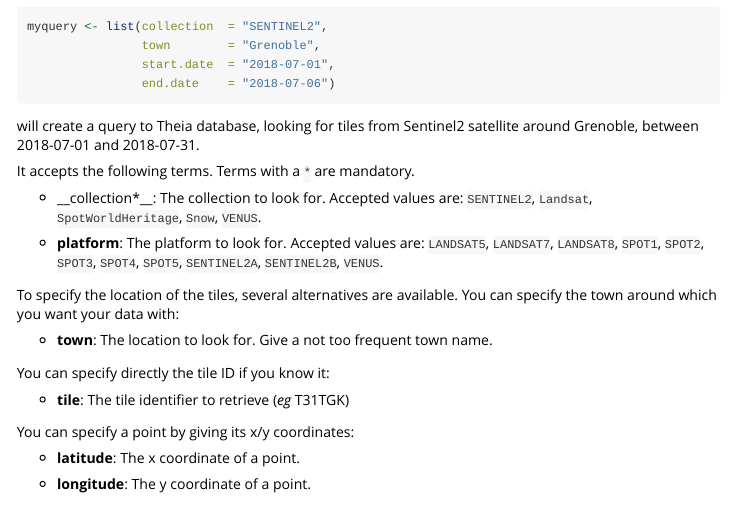
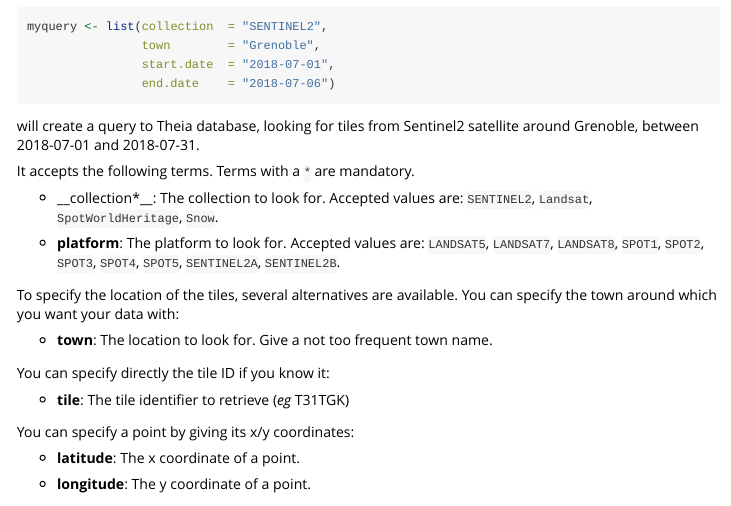
Before and after one commit to norival/theiaR, an R Markdown document (vignettes/quick-start.Rmd): the page in a window 1100 px wide, from 800 px down. Rendered offline with R 4.5, knitr and Pandoc, with nearby package versions; some code elsewhere in the file could not run offline.

Commit message:
remove VENUS collection choice because not tested

```diff
--- a/vignettes/quick-start.Rmd
+++ b/vignettes/quick-start.Rmd
@@ -74,11 +74,11 @@ satellite around Grenoble, between 2018-07-01 and 2018-07-31.
 It accepts the following terms. Terms with a `*` are mandatory.
 
 * __collection*__: The collection to look for. Accepted values are: `SENTINEL2`,
-  `Landsat`, `SpotWorldHeritage`, `Snow`, `VENUS`.
+  `Landsat`, `SpotWorldHeritage`, `Snow`.
 
 * __platform__: The platform to look for. Accepted values are: `LANDSAT5`,
   `LANDSAT7`, `LANDSAT8`, `SPOT1`, `SPOT2`, `SPOT3`, `SPOT4`, `SPOT5`,
-  `SENTINEL2A`, `SENTINEL2B`, `VENUS`.
+  `SENTINEL2A`, `SENTINEL2B`.
 
 
 To specify the location of the tiles, several alternatives are available.
```
Also changed, not shown: R/TheiaQuery.R (+2 -2 lines), README.md, 1 other file.
